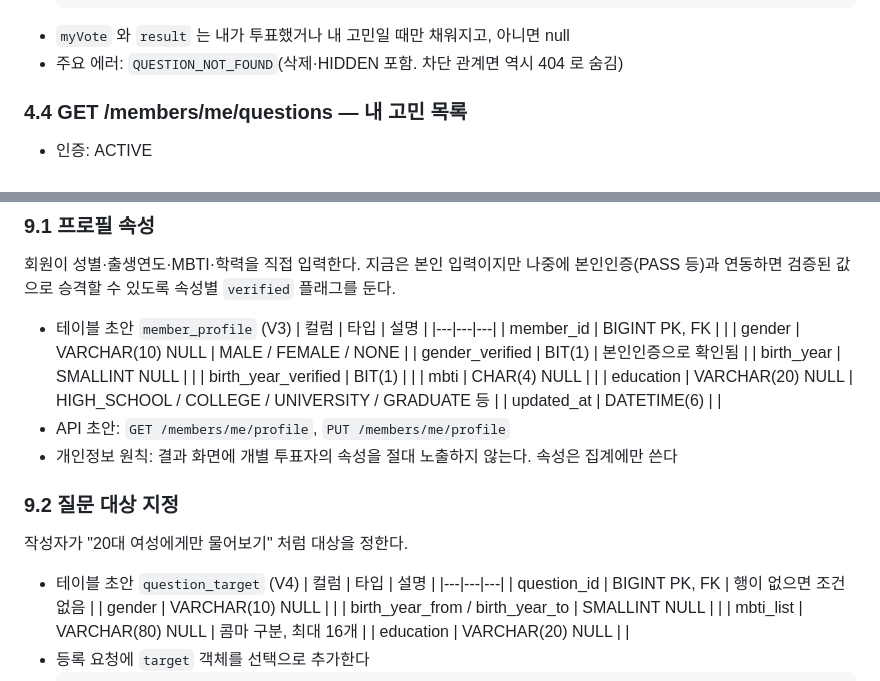
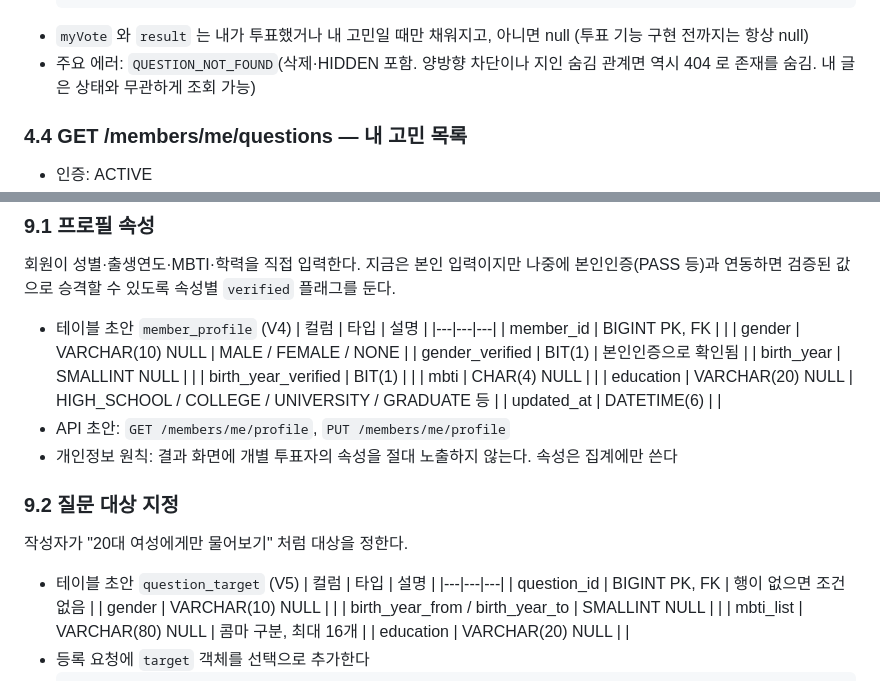
Before and after one commit to skan0421/pick-one, a Markdown page: docs/api.md, 2 parts joined by grey strips. Rendered like a GitHub page.

````diff
--- a/docs/api.md
+++ b/docs/api.md
@@ -491,8 +509,8 @@ interface SmsSender { void send(String phoneE164, String message); }
     "createdAt": "2026-09-27T17:30:00+09:00"
   }
   ```
-- `myVote` 와 `result` 는 내가 투표했거나 내 고민일 때만 채워지고, 아니면 null
-- 주요 에러: `QUESTION_NOT_FOUND`(삭제·HIDDEN 포함. 차단 관계면 역시 404 로 숨김)
+- `myVote` 와 `result` 는 내가 투표했거나 내 고민일 때만 채워지고, 아니면 null (투표 기능 구현 전까지는 항상 null)
+- 주요 에러: `QUESTION_NOT_FOUND`(삭제·HIDDEN 포함. 양방향 차단이나 지인 숨김 관계면 역시 404 로 존재를 숨김. 내 글은 상태와 무관하게 조회 가능)
 
 ### 4.4 GET /members/me/questions — 내 고민 목록
 - 인증: ACTIVE
@@ -715,7 +733,7 @@ interface SmsSender { void send(String phoneE164, String message); }
 ### 9.1 프로필 속성
 회원이 성별·출생연도·MBTI·학력을 직접 입력한다. 지금은 본인 입력이지만 나중에 본인인증(PASS 등)과 연동하면 검증된 값으로 승격할 수 있도록 속성별 `verified` 플래그를 둔다.
 
-- 테이블 초안 `member_profile` (V3)
+- 테이블 초안 `member_profile` (V4)
   | 컬럼 | 타입 | 설명 |
   |---|---|---|
   | member_id | BIGINT PK, FK | |
@@ -732,7 +750,7 @@ interface SmsSender { void send(String phoneE164, String message); }
 ### 9.2 질문 대상 지정
 작성자가 "20대 여성에게만 물어보기" 처럼 대상을 정한다.
 
-- 테이블 초안 `question_target` (V4)
+- 테이블 초안 `question_target` (V5)
   | 컬럼 | 타입 | 설명 |
   |---|---|---|
   | question_id | BIGINT PK, FK | 행이 없으면 조건 없음 |
````
Also changed, not shown: other parts of docs/api.md (+44 -23 lines).
